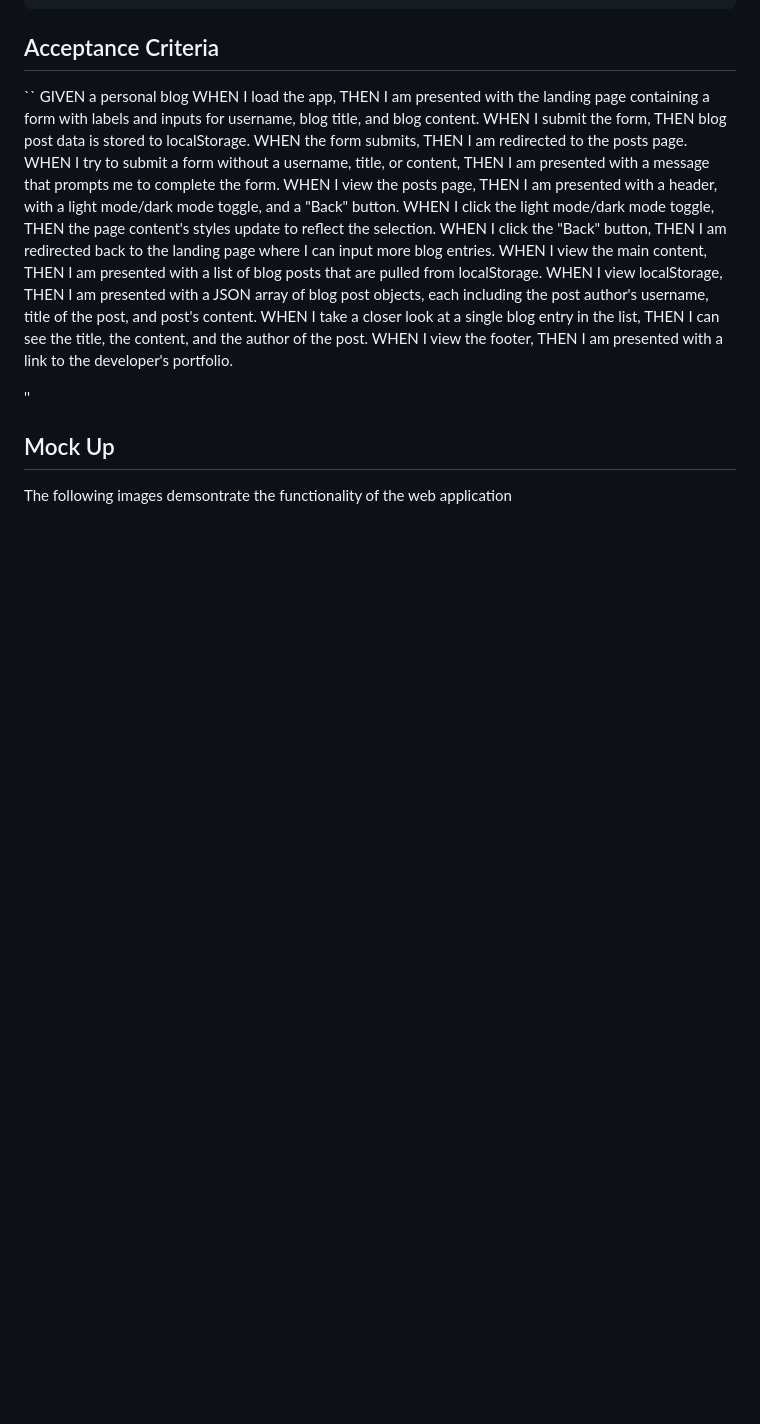
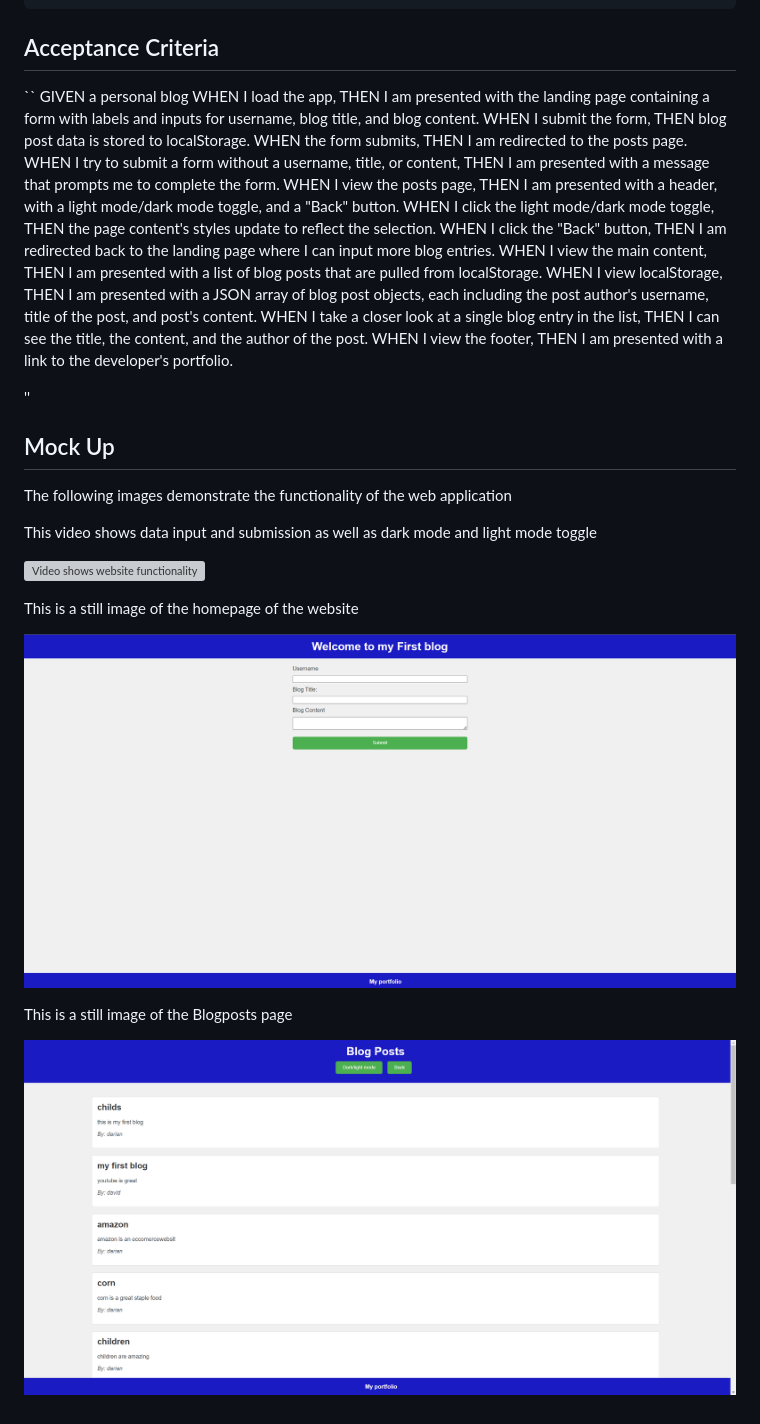
Before and after one commit to BrianMN11/Module4-Firstblog, a Markdown page: README.md, the part around the change. Drawn GitHub-style; pictures changed too: images/blogpostpage.png (added), images/homepage.png (added); blank space fills up the shorter version; grey boxes are pictures that could not be loaded.

Commit message:
updated the REAME too include a mock up

```diff
--- a/README.md
+++ b/README.md
@@ -40,4 +40,16 @@ THEN I am presented with a link to the developer's portfolio.
 
 ## Mock Up
 
-The following images demsontrate the functionality of the web application
+The following images demonstrate the functionality of the web application
+
+This video shows data input and submission as well as dark mode and light mode toggle
+
+![Video shows website functionality](./images/myfirstblog.mp4)
+
+This is a still image of the homepage of the website
+
+![Picture of the homepage of my first blog](./images/homepage.png)
+
+This is a still image of the Blogposts page
+
+![Picture of the blog post page with various blog post in light mode](./images/blogpostpage.png)
```
Also changed, not shown: 1 other file.
